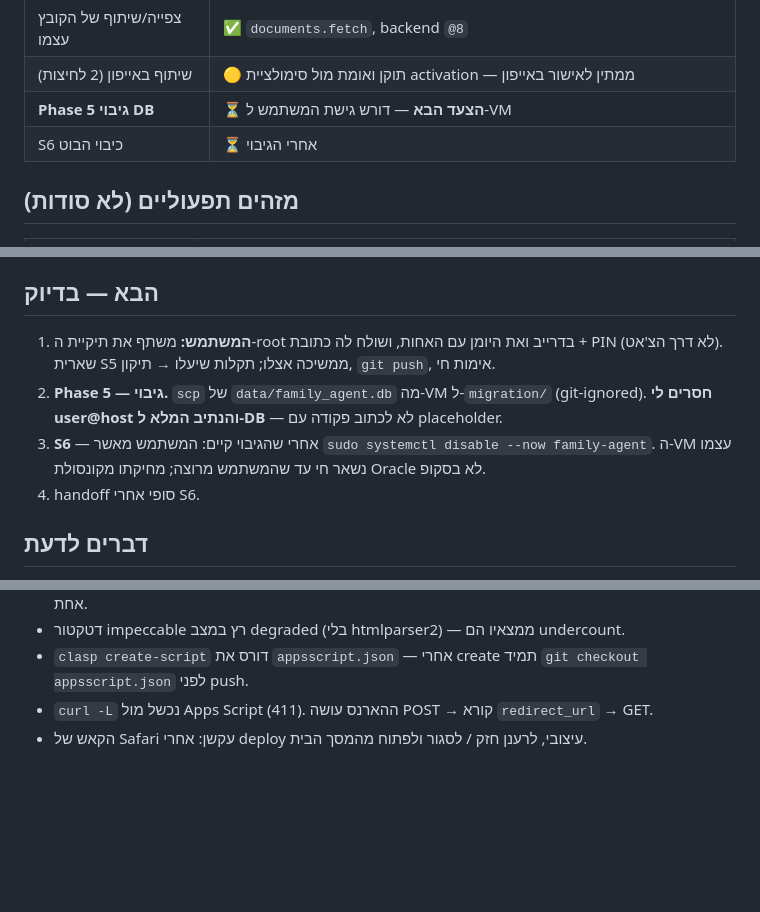
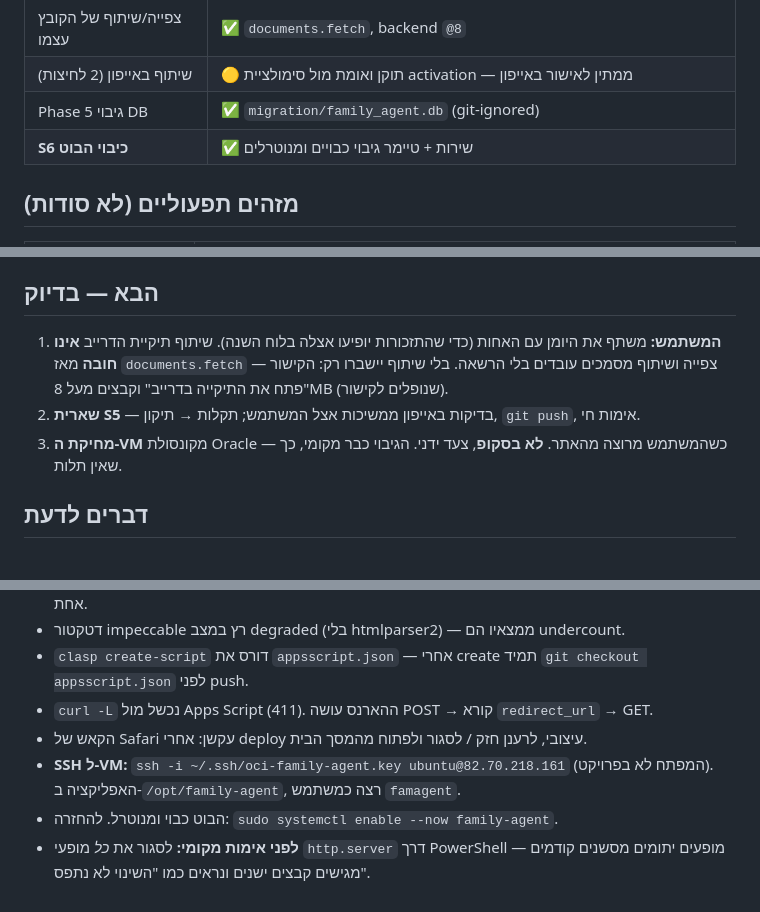
Before and after one commit to yossi126/family-binder, a Markdown page: docs/handoff.md, 3 parts joined by grey strips. Drawn GitHub-style; blank space fills up the shorter version.

```diff
--- a/docs/handoff.md
+++ b/docs/handoff.md
@@ -16,8 +16,8 @@
 | תיעוד למשתמש | ✅ `docs/user-guide.md` |
 | צפייה/שיתוף של הקובץ עצמו | ✅ `documents.fetch`, backend `@8` |
 | שיתוף באייפון (2 לחיצות) | 🟡 תוקן ואומת מול סימולציית activation — ממתין לאישור באייפון |
-| **Phase 5 גיבוי DB** | ⏳ **הצעד הבא** — דורש גישת המשתמש ל-VM |
-| S6 כיבוי הבוט | ⏳ אחרי הגיבוי |
+| Phase 5 גיבוי DB | ✅ `migration/family_agent.db` (git-ignored) |
+| **S6 כיבוי הבוט** | ✅ שירות + טיימר גיבוי כבויים ומנוטרלים |
 
 ## מזהים תפעוליים (לא סודות)
 
@@ -55,13 +55,14 @@ git push origin main       # .github/workflows/pages.yml מפרסם את site/
 
 ## הבא — בדיוק
 
-1. **המשתמש:** משתף את תיקיית ה-root בדרייב ואת היומן עם האחות, ושולח לה כתובת + PIN
-   (לא דרך הצ'אט). שארית S5 ממשיכה אצלו; תקלות שיעלו → תיקון, `git push`, אימות חי.
-2. **Phase 5 — גיבוי.** `scp` של `data/family_agent.db` מה-VM ל-`migration/` (git-ignored).
-   **חסרים לי user@host והנתיב המלא ל-DB** — לא לכתוב פקודה עם placeholder.
-3. **S6** — אחרי שהגיבוי קיים: המשתמש מאשר `sudo systemctl disable --now family-agent`.
-   ה-VM עצמו נשאר חי עד שהמשתמש מרוצה; מחיקתו מקונסולת Oracle לא בסקופ.
-4. handoff סופי אחרי S6.
+1. **המשתמש:** משתף את היומן עם האחות (כדי שהתזכורות יופיעו אצלה בלוח השנה).
+   שיתוף תיקיית הדרייב **אינו חובה** מאז `documents.fetch` — צפייה ושיתוף
+   מסמכים עובדים בלי הרשאה. בלי שיתוף יישברו רק: הקישור "פתח את התיקייה בדרייב"
+   וקבצים מעל 8MB (שנופלים לקישור).
+2. **שארית S5** — בדיקות באייפון ממשיכות אצל המשתמש; תקלות → תיקון, `git push`,
+   אימות חי.
+3. **מחיקת ה-VM** מקונסולת Oracle — כשהמשתמש מרוצה מהאתר. **לא בסקופ**, צעד ידני.
+   הגיבוי כבר מקומי, כך שאין תלות.
 
 ## דברים לדעת
 
@@ -73,3 +74,8 @@ git push origin main       # .github/workflows/pages.yml מפרסם את site/
 - `clasp create-script` דורס את `appsscript.json` — אחרי create תמיד `git checkout appsscript.json` לפני push.
 - `curl -L` נכשל מול Apps Script (411). ההארנס עושה POST → קורא `redirect_url` → GET.
 - הקאש של Safari עקשן: אחרי deploy עיצובי, לרענן חזק / לסגור ולפתוח מהמסך הבית.
+- **SSH ל-VM:** `ssh -i ~/.ssh/oci-family-agent.key ubuntu@82.70.218.161`
+  (המפתח לא בפרויקט). האפליקציה ב-`/opt/family-agent`, רצה כמשתמש `famagent`.
+- הבוט כבוי ומנוטרל. להחזרה: `sudo systemctl enable --now family-agent`.
+- **לפני אימות מקומי:** לסגור את *כל* מופעי `http.server` דרך PowerShell — מופעים
+  יתומים מסשנים קודמים מגישים קבצים ישנים ונראים כמו "השינוי לא נתפס".
```
Also changed, not shown: other parts of docs/handoff.md (+1 -1 lines), docs/progress.md (+37 -0 lines).
